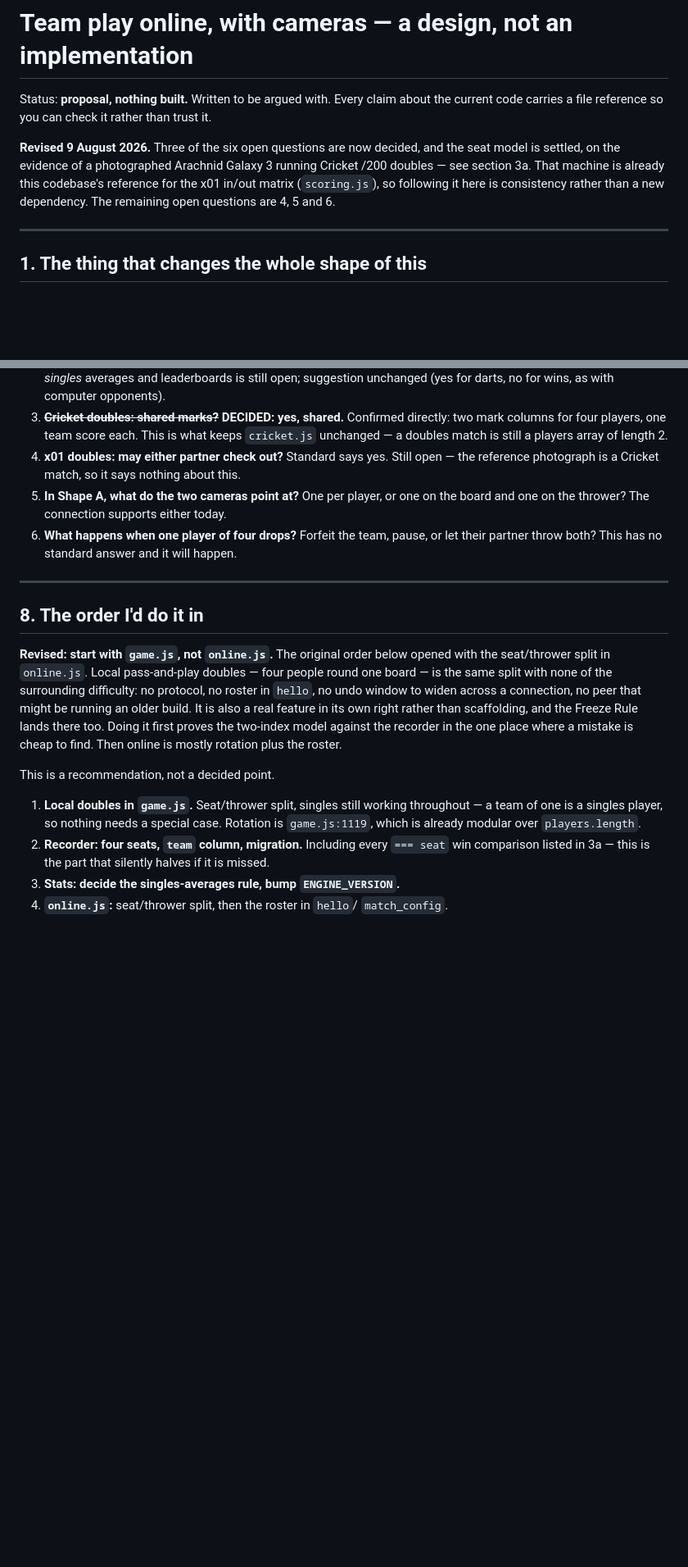
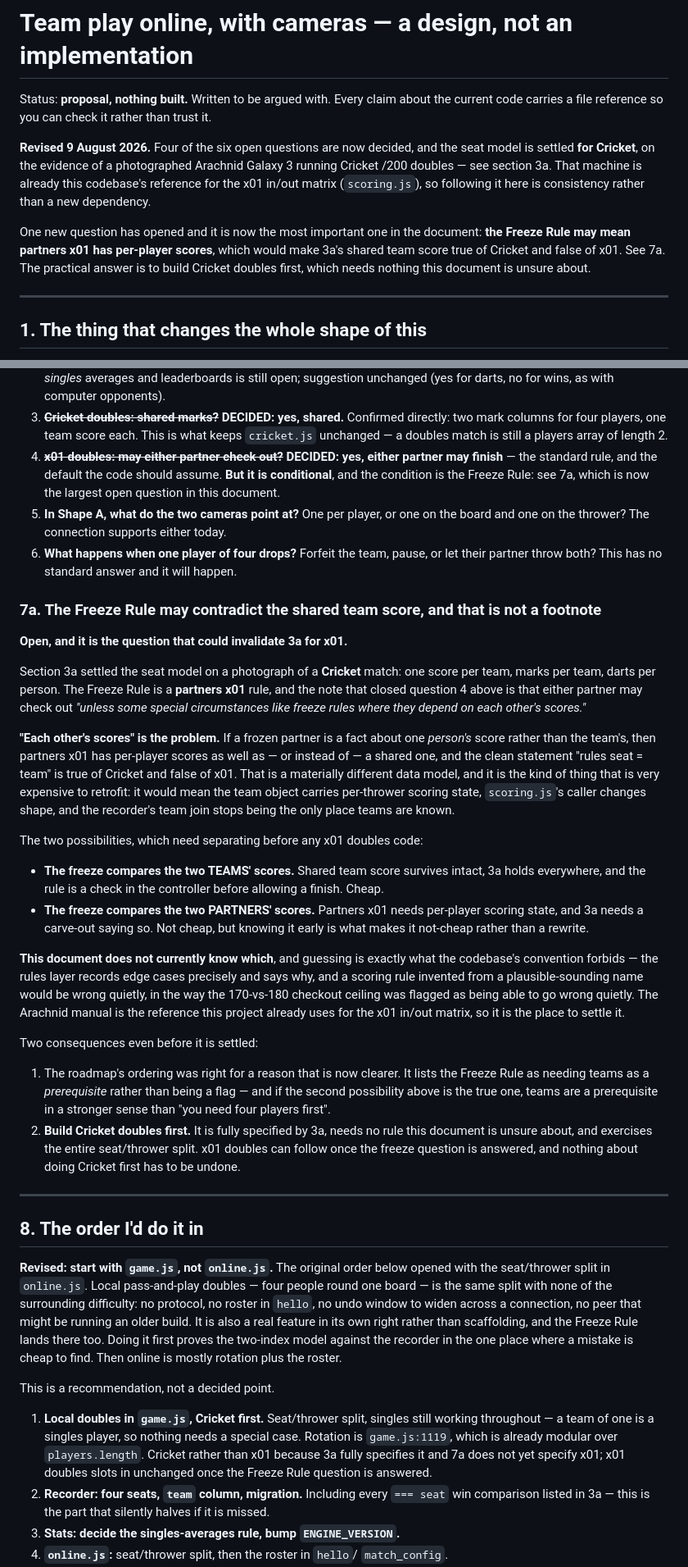
Before and after one commit to pearmannick-prog/AIO-Darts, a Markdown page: docs/team-play.md, 2 parts joined by grey strips. Shown at 82% size. Drawn GitHub-style; blank space fills up the shorter version.

Commit message:
Close the checkout question, and open the one it uncovered
Either partner may check out - the standard partners rule, and the
default the code should assume. That closes question 4.

But the answer arrived with a condition attached: "unless some special
circumstances like freeze rules where they depend on each other's
scores", and that phrase may contradict the seat model settled one
revision ago. Section 3a took its shared team score from a photograph of
a CRICKET match. The Freeze Rule is a partners x01 rule. If a frozen
partner is a fact about one PERSON's score rather than the team's, then
partners x01 needs per-player scoring state and "rules seat = team" is
true of Cricket and false of x01 - a materially different data model, and
an expensive one to retrofit once the controllers are written.

Recorded as 7a rather than resolved, because this document does not know
which of the two readings is right and guessing a scoring rule is exactly
what this codebase's conventions forbid. A rule invented from a
plausible-sounding name fails the way the 170-vs-180 checkout ceiling was
flagged as failing: quietly, in the statistics, months later. The
Arachnid manual is already the reference for the x01 in/out matrix, so it
is where this gets settled.

The practical consequence is an ordering that costs nothing either way:
build CRICKET doubles first. It is fully specified by 3a, needs no rule
in doubt, and exercises the whole seat/thrower split. x01 doubles follows
once the freeze question is answered, and nothing done for Cricket has to
be undone.

It also sharpens why the roadmap lists the Freeze Rule as needing teams
as a prerequisite rather than as a flag. If the per-player reading is the
true one, that dependency is stronger than "you need four players first".

Co-Authored-By: Claude Opus 5 <noreply@anthropic.com>

```diff
--- a/docs/team-play.md
+++ b/docs/team-play.md
@@ -4,12 +4,17 @@ Status: **proposal, nothing built.** Written to be argued with. Every claim abou
 the current code carries a file reference so you can check it rather than trust
 it.
 
-**Revised 9 August 2026.** Three of the six open questions are now decided, and
-the seat model is settled, on the evidence of a photographed Arachnid Galaxy 3
-running Cricket /200 doubles — see section 3a. That machine is already this
-codebase's reference for the x01 in/out matrix (`scoring.js`), so following it
-here is consistency rather than a new dependency. The remaining open questions
-are 4, 5 and 6.
+**Revised 9 August 2026.** Four of the six open questions are now decided, and
+the seat model is settled **for Cricket**, on the evidence of a photographed
+Arachnid Galaxy 3 running Cricket /200 doubles — see section 3a. That machine is
+already this codebase's reference for the x01 in/out matrix (`scoring.js`), so
+following it here is consistency rather than a new dependency.
+
+One new question has opened and it is now the most important one in the
+document: **the Freeze Rule may mean partners x01 has per-player scores**, which
+would make 3a's shared team score true of Cricket and false of x01. See 7a. The
+practical answer is to build Cricket doubles first, which needs nothing this
+document is unsure about.
 
 ---
 
@@ -399,12 +404,60 @@ Three settled on 9 August 2026, three still open.
    directly: two mark columns for four players, one team score each. This is
    what keeps `cricket.js` unchanged — a doubles match is still a players array
    of length 2.
-4. **x01 doubles: may either partner check out?** Standard says yes. Still open —
-   the reference photograph is a Cricket match, so it says nothing about this.
+4. ~~**x01 doubles: may either partner check out?**~~ **DECIDED: yes, either
+   partner may finish** — the standard rule, and the default the code should
+   assume. **But it is conditional**, and the condition is the Freeze Rule: see
+   7a, which is now the largest open question in this document.
 5. **In Shape A, what do the two cameras point at?** One per player, or one on
    the board and one on the thrower? The connection supports either today.
 6. **What happens when one player of four drops?** Forfeit the team, pause, or
    let their partner throw both? This has no standard answer and it will happen.
+
+### 7a. The Freeze Rule may contradict the shared team score, and that is not a footnote
+
+**Open, and it is the question that could invalidate 3a for x01.**
+
+Section 3a settled the seat model on a photograph of a **Cricket** match: one
+score per team, marks per team, darts per person. The Freeze Rule is a **partners
+x01** rule, and the note that closed question 4 above is that either partner may
+check out *"unless some special circumstances like freeze rules where they depend
+on each other's scores."*
+
+**"Each other's scores" is the problem.** If a frozen partner is a fact about one
+*person's* score rather than the team's, then partners x01 has per-player scores
+as well as — or instead of — a shared one, and the clean statement "rules seat =
+team" is true of Cricket and false of x01. That is a materially different data
+model, and it is the kind of thing that is very expensive to retrofit: it would
+mean the team object carries per-thrower scoring state, `scoring.js`'s caller
+changes shape, and the recorder's team join stops being the only place teams are
+known.
+
+The two possibilities, which need separating before any x01 doubles code:
+
+- **The freeze compares the two TEAMS' scores.** Shared team score survives
+  intact, 3a holds everywhere, and the rule is a check in the controller before
+  allowing a finish. Cheap.
+- **The freeze compares the two PARTNERS' scores.** Partners x01 needs per-player
+  scoring state, and 3a needs a carve-out saying so. Not cheap, but knowing it
+  early is what makes it not-cheap rather than a rewrite.
+
+**This document does not currently know which**, and guessing is exactly what the
+codebase's convention forbids — the rules layer records edge cases precisely and
+says why, and a scoring rule invented from a plausible-sounding name would be
+wrong quietly, in the way the 170-vs-180 checkout ceiling was flagged as being
+able to go wrong quietly. The Arachnid manual is the reference this project
+already uses for the x01 in/out matrix, so it is the place to settle it.
+
+Two consequences even before it is settled:
+
+1. The roadmap's ordering was right for a reason that is now clearer. It lists
+   the Freeze Rule as needing teams as a *prerequisite* rather than being a flag
+   — and if the second possibility above is the true one, teams are a
+   prerequisite in a stronger sense than "you need four players first".
+2. **Build Cricket doubles first.** It is fully specified by 3a, needs no rule
+   this document is unsure about, and exercises the entire seat/thrower split.
+   x01 doubles can follow once the freeze question is answered, and nothing about
+   doing Cricket first has to be undone.
 
 ---
 
@@ -422,10 +475,12 @@ roster.
 
 This is a recommendation, not a decided point.
 
-1. **Local doubles in `game.js`.** Seat/thrower split, singles still working
-   throughout — a team of one is a singles player, so nothing needs a special
-   case. Rotation is `game.js:1119`, which is already modular over
-   `players.length`.
+1. **Local doubles in `game.js`, Cricket first.** Seat/thrower split, singles
+   still working throughout — a team of one is a singles player, so nothing
+   needs a special case. Rotation is `game.js:1119`, which is already modular
+   over `players.length`. Cricket rather than x01 because 3a fully specifies it
+   and 7a does not yet specify x01; x01 doubles slots in unchanged once the
+   Freeze Rule question is answered.
 2. **Recorder: four seats, `team` column, migration.** Including every
    `=== seat` win comparison listed in 3a — this is the part that silently
    halves if it is missed.
```
